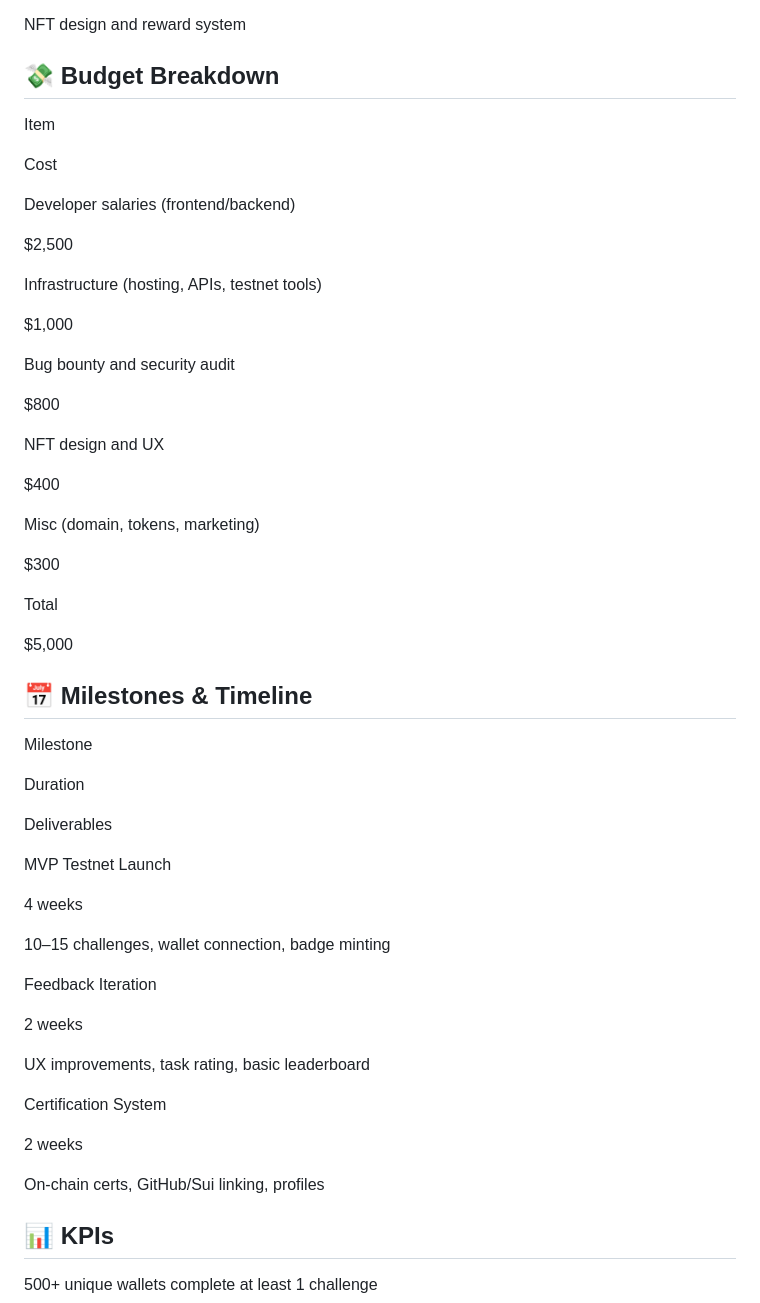
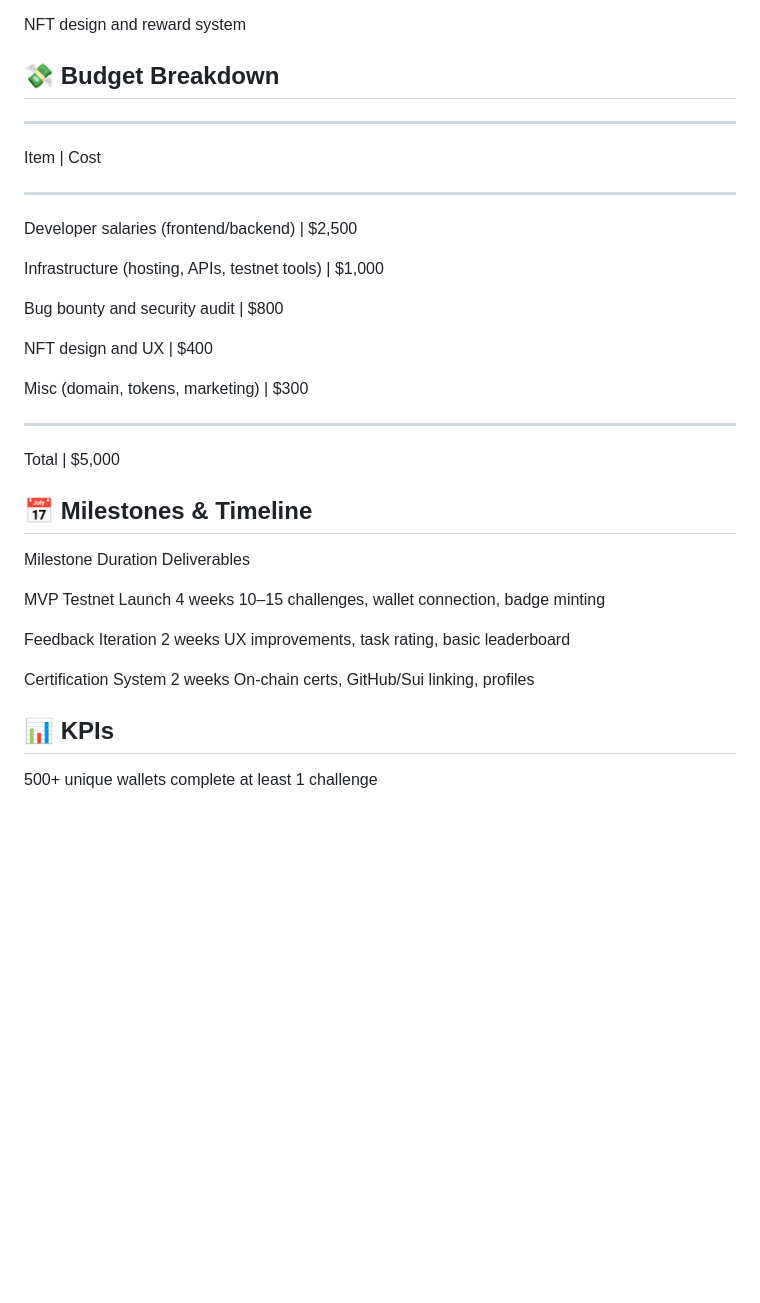
Before and after one commit to pavave/HackSui, a Markdown page: GRANT.md, the part around the change. Rendered like a GitHub page; blank space fills up the shorter version.

```diff
--- a/GRANT.md
+++ b/GRANT.md
@@ -85,60 +85,30 @@ Security review of challenges
 NFT design and reward system
 
 ## 💸 Budget Breakdown
+____________________________________________________________________
+Item                                                       | Cost
+____________________________________________________________________
+Developer salaries (frontend/backend)                      | $2,500
 
-Item
+Infrastructure (hosting, APIs, testnet tools)              | $1,000
 
-Cost
+Bug bounty and security audit                              | $800
 
-Developer salaries (frontend/backend)
+NFT design and UX                                          | $400
 
-$2,500
-
-Infrastructure (hosting, APIs, testnet tools)
-
-$1,000
-
-Bug bounty and security audit
-
-$800
-
-NFT design and UX
-
-$400
-
-Misc (domain, tokens, marketing)
-
-$300
-
-Total
-
-$5,000
+Misc (domain, tokens, marketing)                           | $300
+___________________________________________________________________
+Total                                                      | $5,000
 
 ## 📅 Milestones & Timeline
 
-Milestone
+Milestone                             Duration        Deliverables
 
-Duration
+MVP Testnet Launch                    4 weeks         10–15 challenges, wallet connection, badge minting
 
-Deliverables
+Feedback Iteration                    2 weeks         UX improvements, task rating, basic leaderboard
 
-MVP Testnet Launch
-
-4 weeks
-
-10–15 challenges, wallet connection, badge minting
-
-Feedback Iteration
-
-2 weeks
-
-UX improvements, task rating, basic leaderboard
-
-Certification System
-
-2 weeks
-
-On-chain certs, GitHub/Sui linking, profiles
+Certification System                  2 weeks         On-chain certs, GitHub/Sui linking, profiles
 
 ## 📊 KPIs
 
```
